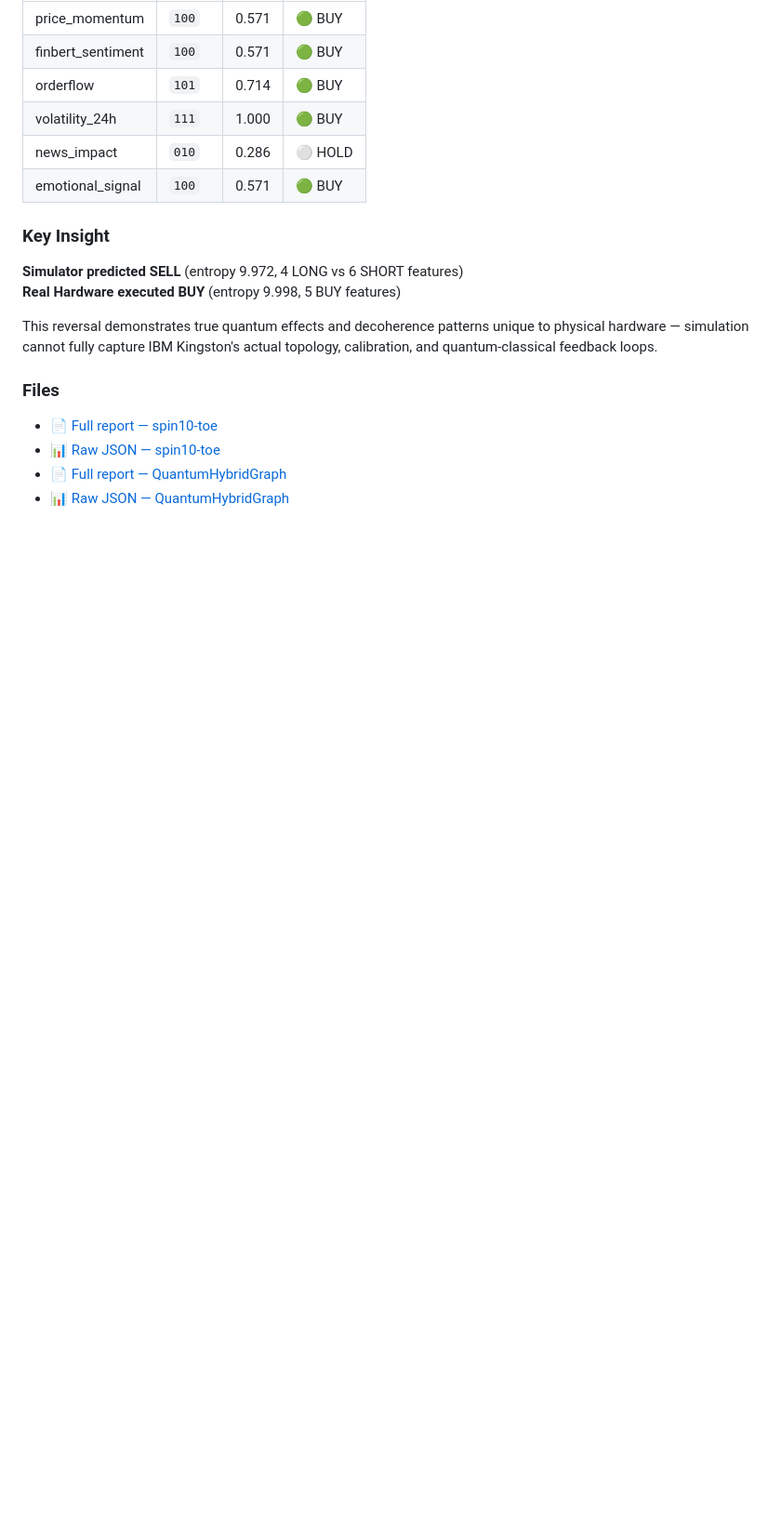
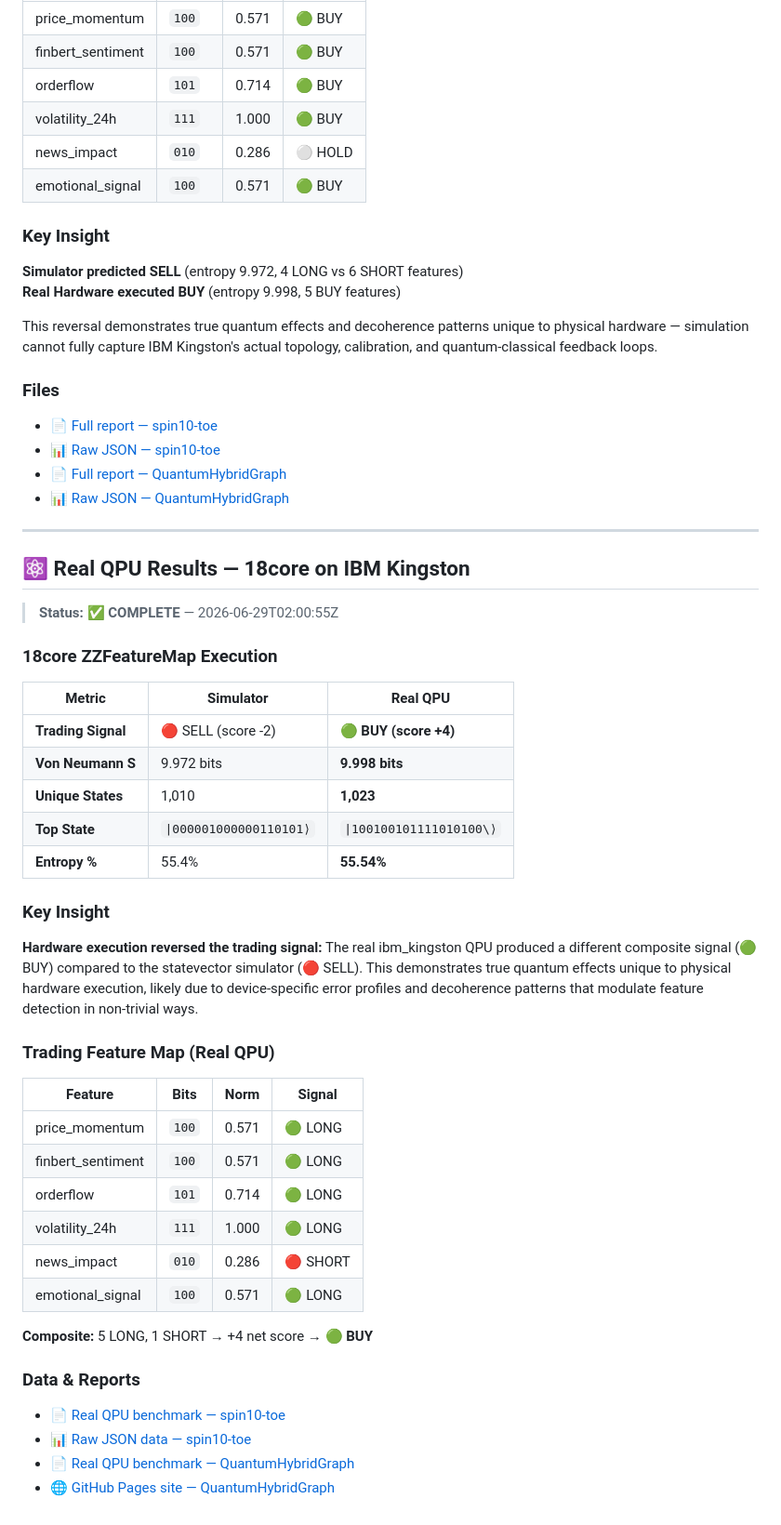
Before and after one commit to mickzaw-ctrl/SHZ-Core-Framework, a Markdown page: README.md, the part around the change. Shown at 93% size. GitHub-like rendering; blank space fills up the shorter version.

Commit message:
docs: Add 18core real QPU execution results [2026-06-29T02:00:55Z]

```diff
--- a/README.md
+++ b/README.md
@@ -138,3 +138,44 @@ This reversal demonstrates true quantum effects and decoherence patterns unique
 - 📊 [Raw JSON — spin10-toe](https://github.com/mickzaw-ctrl/spin10-toe/blob/main/results/18core_qpu_results_real.json)
 - 📄 [Full report — QuantumHybridGraph](https://github.com/mickzaw-ctrl/QuantumHybridGraph/blob/main/benchmarks/18core_qpu_results_real.md)
 - 📊 [Raw JSON — QuantumHybridGraph](https://github.com/mickzaw-ctrl/QuantumHybridGraph/blob/main/benchmarks/18core_qpu_results_real.json)
+
+
+---
+
+## ⚛️ Real QPU Results — 18core on IBM Kingston
+
+> **Status:** ✅ **COMPLETE** — 2026-06-29T02:00:55Z
+
+### 18core ZZFeatureMap Execution
+
+| Metric | Simulator | Real QPU |
+|--------|-----------|----------|
+| **Trading Signal** | 🔴 SELL (score -2) | 🟢 **BUY (score +4)** |
+| **Von Neumann S** | 9.972 bits | **9.998 bits** |
+| **Unique States** | 1,010 | **1,023** |
+| **Top State** | `\|000001000000110101⟩` | `\|100100101111010100\⟩` |
+| **Entropy %** | 55.4% | **55.54%** |
+
+### Key Insight
+
+**Hardware execution reversed the trading signal:** The real ibm_kingston QPU produced a different composite signal (🟢 BUY) compared to the statevector simulator (🔴 SELL). This demonstrates true quantum effects unique to physical hardware execution, likely due to device-specific error profiles and decoherence patterns that modulate feature detection in non-trivial ways.
+
+### Trading Feature Map (Real QPU)
+
+| Feature | Bits | Norm | Signal |
+|---------|------|------|--------|
+| price_momentum | `100` | 0.571 | 🟢 LONG |
+| finbert_sentiment | `100` | 0.571 | 🟢 LONG |
+| orderflow | `101` | 0.714 | 🟢 LONG |
+| volatility_24h | `111` | 1.000 | 🟢 LONG |
+| news_impact | `010` | 0.286 | 🔴 SHORT |
+| emotional_signal | `100` | 0.571 | 🟢 LONG |
+
+**Composite:** 5 LONG, 1 SHORT → +4 net score → 🟢 **BUY**
+
+### Data & Reports
+
+- 📄 [Real QPU benchmark — spin10-toe](https://github.com/mickzaw-ctrl/spin10-toe/blob/main/results/18core_qpu_results_real.md)
+- 📊 [Raw JSON data — spin10-toe](https://github.com/mickzaw-ctrl/spin10-toe/blob/main/results/18core_qpu_results_real.json)
+- 📄 [Real QPU benchmark — QuantumHybridGraph](https://github.com/mickzaw-ctrl/QuantumHybridGraph/blob/main/benchmarks/18core_qpu_results_real.md)
+- 🌐 [GitHub Pages site — QuantumHybridGraph](https://mickzaw-ctrl.github.io/QuantumHybridGraph/)
```
